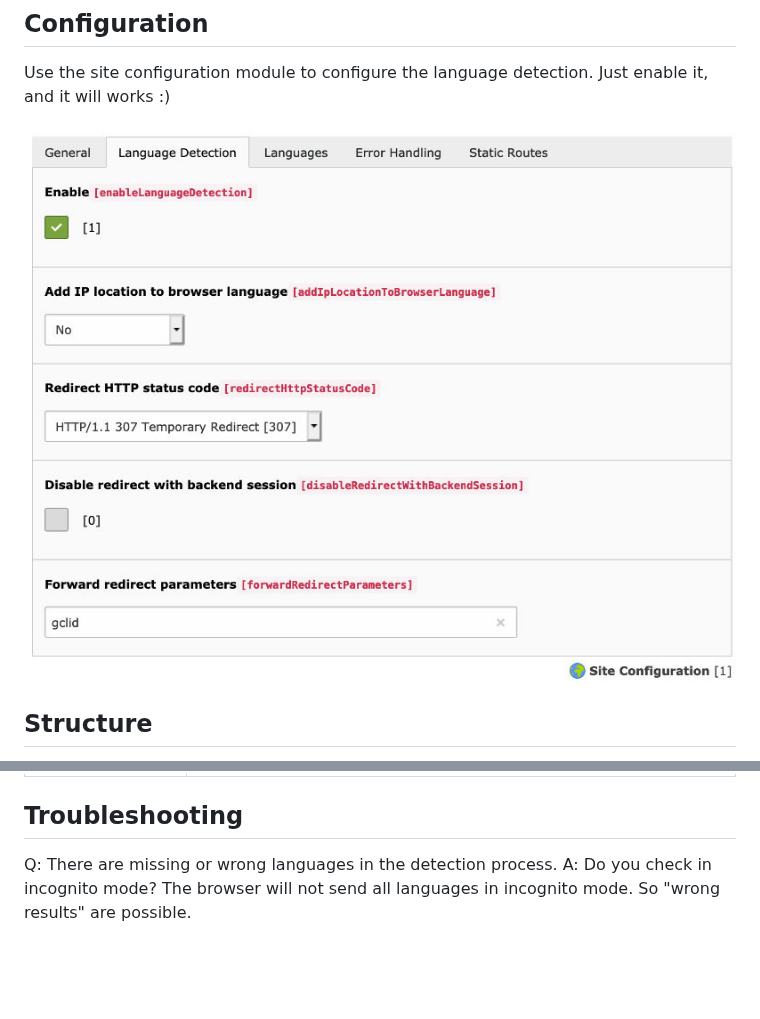
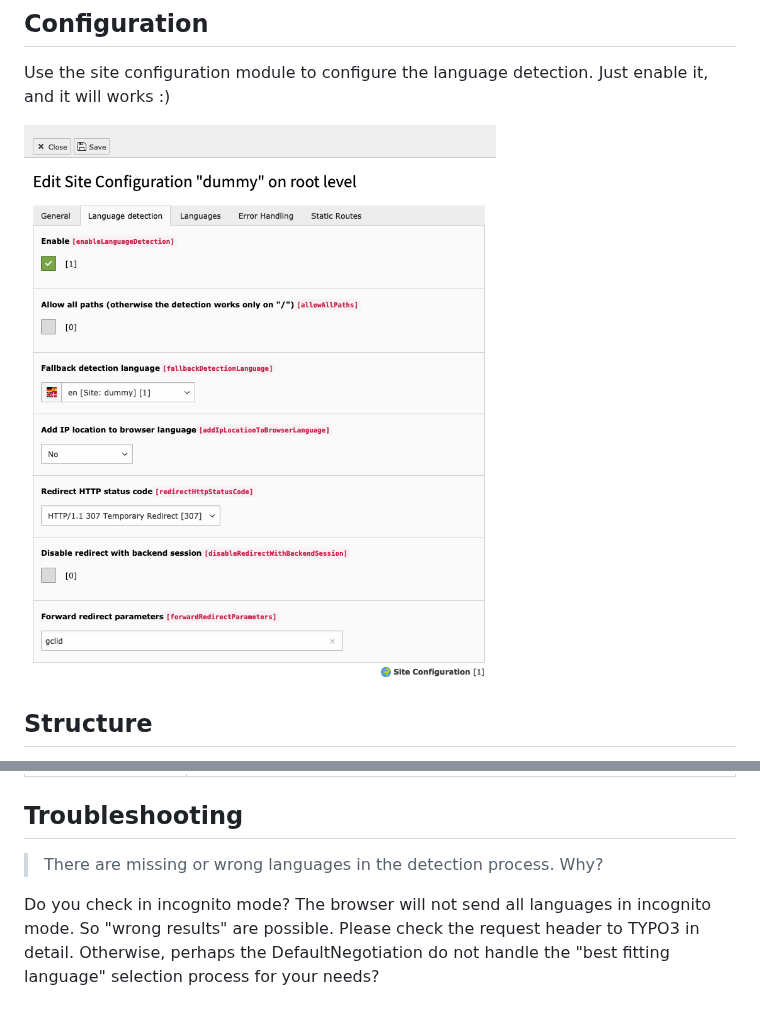
Before and after one commit to lochmueller/language_detection, a Markdown page: README.md, 2 parts joined by grey strips. GitHub-like rendering; pictures changed too: Resources/Public/Configuration.jpg (deleted), Resources/Public/Configuration.png (added); blank space fills up the shorter version.

```diff
--- a/README.md
+++ b/README.md
@@ -8,7 +8,7 @@
 
 Use the site configuration module to configure the language detection. Just enable it, and it will works :)
 
-![Configuration](https://raw.githubusercontent.com/lochmueller/language_detection/master/Resources/Public/Configuration.jpg)
+![Configuration](https://raw.githubusercontent.com/lochmueller/language_detection/master/Resources/Public/Configuration.png)
 
 ## Structure
 
@@ -66,5 +66,6 @@ Default-Listener:
 
 ## Troubleshooting
 
-Q: There are missing or wrong languages in the detection process.
-A: Do you check in incognito mode? The browser will not send all languages in incognito mode. So "wrong results" are possible.
+> There are missing or wrong languages in the detection process. Why?
+
+Do you check in incognito mode? The browser will not send all languages in incognito mode. So "wrong results" are possible. Please check the request header to TYPO3 in detail. Otherwise, perhaps the DefaultNegotiation do not handle the "best fitting language" selection process for your needs?
```
Also changed, not shown: 9 other files.
